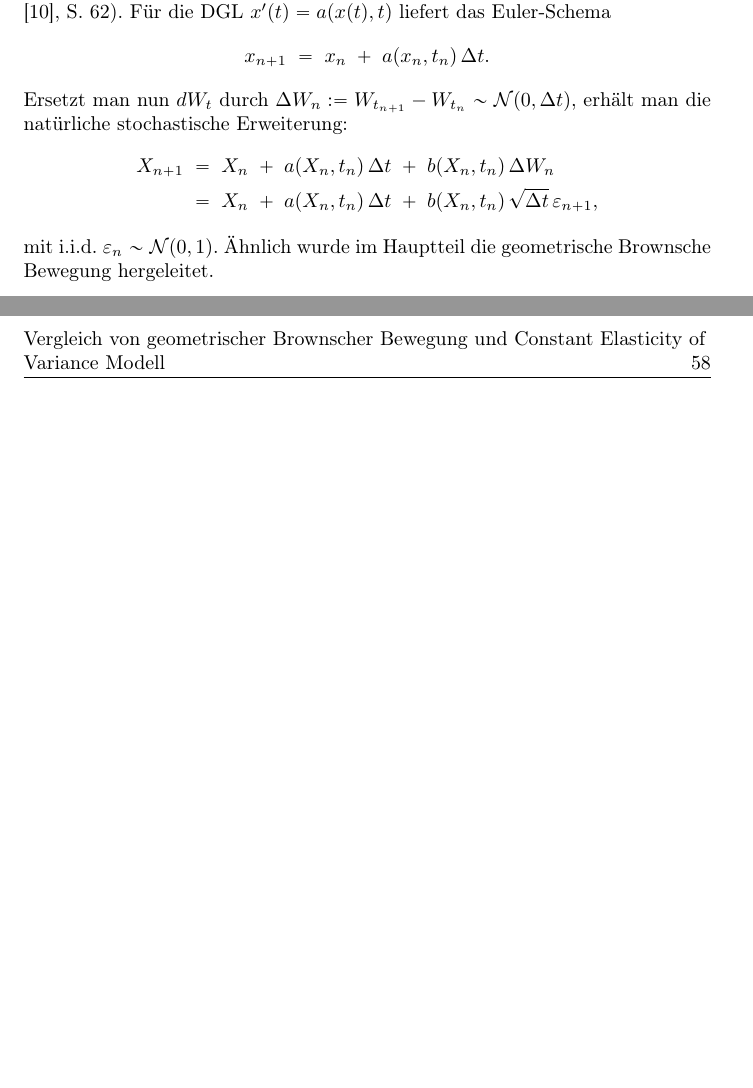
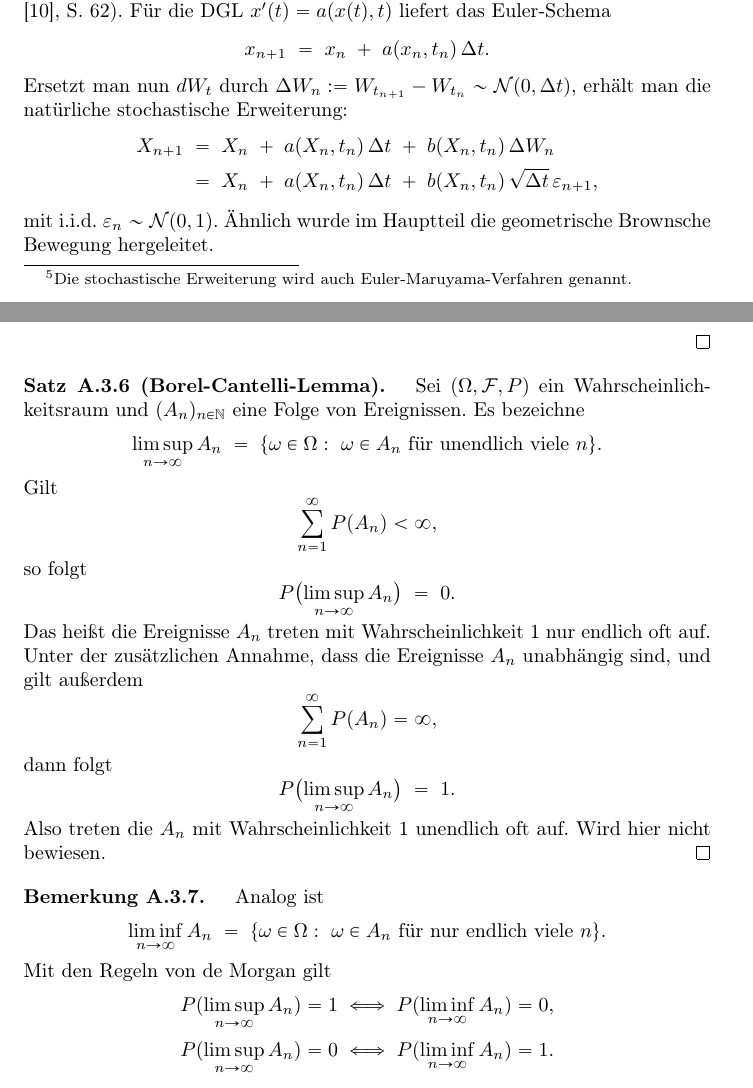
Before and after one commit to fabsch225/gbm, a LaTeX thesis (thesis/main.tex, which reads thesis/chapters/35_weiter.tex, thesis/chapters/70_anhang.tex): two parts of pages 45 and 58 of 58 before the commit and two parts of pages 45 and 58 of 59 after it, joined at a grey line, cut so that both start at the same text, the shorter picture padded with empty space. Compiled offline with pdfLaTeX.

Commit message:
fix image, add refs to anhang

```diff
--- a/thesis/chapters/35_weiter.tex
+++ b/thesis/chapters/35_weiter.tex
@@ -239,7 +247,7 @@ dX_t \;=\; a(X_t,t)\,dt \;+\; b(X_t,t)\,dW_t,\quad t\in[0,T],
 $$
 wird ein Zeitschrittgitter $t_n=n\Delta t$ eingeführt und der kontinuierliche Prozess durch eine zeitdiskrete Approximation ersetzt. Erwartungswerte werden via Monte‑Carlo über viele simulierte Pfade geschätzt.
 
-Die Differentialgleichung (DGL) wird dem Euler-Verfahren diskretisiert (vgl. \cite{iacus2008}, S. 62).
+Die Differentialgleichung (DGL) wird dem Euler-Verfahren\footnote{Die stochastische Erweiterung wird auch Euler-Maruyama-Verfahren genannt.} diskretisiert (vgl. \cite{iacus2008}, S. 62).
 Für die DGL $x^\prime(t)=a(x(t),t)$ liefert das Euler‑Schema
 $$
 x_{n+1} \;=\; x_n \;+\; a(x_n,t_n)\,\Delta t.
--- a/thesis/chapters/70_anhang.tex
+++ b/thesis/chapters/70_anhang.tex
@@ -86,6 +86,39 @@ gegen den wahren Erwartungswert $I = E[f(X)]$, wenn $n \to \infty$.
 \textit{Beweis.} Nach dem Gesetz der großen Zahlen gilt
 $$\hat{I}_n \longrightarrow E[f(X)] = I, \quad \text{fast sicher.}$$ \qed
 \end{defprop}
+
+\begin{satz}[Borel-Cantelli-Lemma]\label{satz:borel_cantelli}
+Sei $(\Omega,\mathcal F, P)$ ein Wahrscheinlichkeitsraum und $(A_n)_{n\in\mathbb N}$ eine Folge von Ereignissen. Es bezeichne
+$$
+\limsup_{n\to\infty} A_n \;=\; \{\omega\in\Omega:\ \omega\in A_n\text{ für unendlich viele }n\}.
+$$
+Gilt
+$$
+\sum_{n=1}^\infty P(A_n) < \infty,
+$$
+so folgt
+$$
+P\bigl(\limsup_{n\to\infty} A_n\bigr) \;=\; 0.
+$$
+Das heißt die Ereignisse $A_n$ treten mit Wahrscheinlichkeit 1 nur endlich oft auf. Unter der zusätzlichen Annahme, dass die Ereignisse $A_n$ unabhängig sind, und gilt außerdem
+$$\sum_{n=1}^\infty P(A_n) = \infty,$$
+dann folgt
+$$
+P\bigl(\limsup_{n\to\infty} A_n\bigr) \;=\; 1.
+$$
+Also treten die $A_n$ mit Wahrscheinlichkeit 1 unendlich oft auf. Wird hier nicht bewiesen. \qed
+\end{satz}
+
+\begin{bem}
+Analog ist
+$$
+\liminf_{n\to\infty} A_n \;=\; \{\omega\in\Omega:\ \omega\in A_n\text{ für nur endlich viele }n\}.
+$$
+Mit den Regeln von de Morgan gilt
+$$P(\limsup_{n \to \infty} A_n) = 1 \iff P(\liminf_{n \to \infty} A_n) = 0,$$
+$$P(\limsup_{n \to \infty} A_n) = 0 \iff P(\liminf_{n \to \infty} A_n) = 1.$$
+\end{bem}
+
 \newpage
 \section{Vergleich von geometrischer Brownscher Bewegung und Constant Elasticity of Variance Modell}
 
```
Also changed, not shown: thesis/chapters/15_brownsche_bewegung.tex (+4 -4 lines), thesis/chapters/20_geom_brown_bewegung.tex (+1 -1 lines), thesis/chapters/30_optionen.tex (+1 -1 lines), thesis/chapters/60_fazit.tex (+1 -1 lines), thesis/images/cev_try.png, thesis/chapters/35_weiter.tex (14 more changed lines), thesis/chapters/70_anhang.tex (12 more changed lines), 1 other file.
